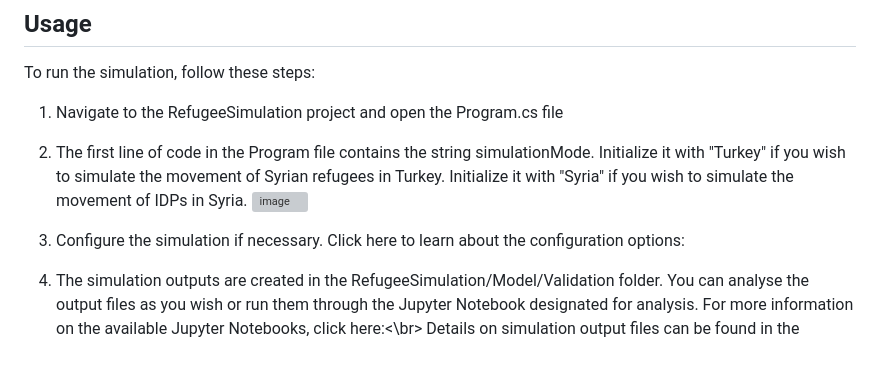
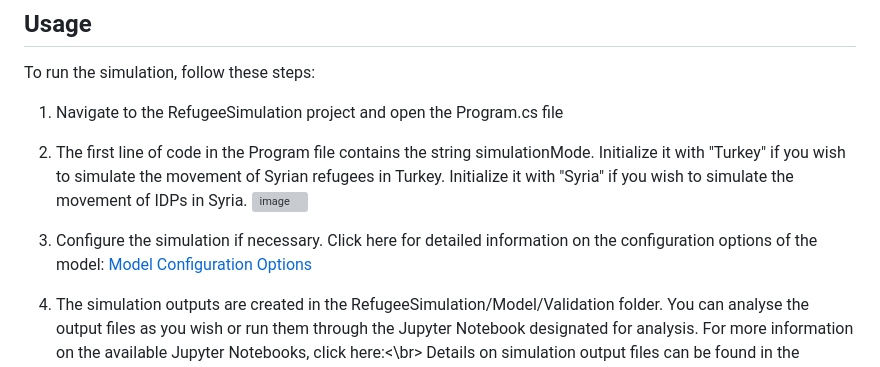
Before and after one commit to VRibeiro01/BA_V_Ribeiro, a Markdown page: README.md, the part around the change. GitHub-like rendering; grey boxes are pictures that could not be loaded.

```diff
--- a/README.md
+++ b/README.md
@@ -49,7 +49,7 @@ To run the simulation, follow these steps:
 2. The first line of code in the Program file contains the string simulationMode. Initialize it with "Turkey" if you wish to simulate the movement of Syrian refugees in Turkey. Initialize it with "Syria" if you wish to simulate the movement of IDPs in Syria.
  ![image](https://github.com/VRibeiro01/BA_V_Ribeiro/assets/103310770/ee6f0127-3a2c-4d35-b91c-fbb67aac32c2)
 
-3. Configure the simulation if necessary. Click here to learn about the configuration options:
+3. Configure the simulation if necessary. Click here for detailed information on the configuration options of the model: [Model Configuration Options](RefugeeSimulation/CONFIGURATION.md)
 4. The simulation outputs are created in the RefugeeSimulation/Model/Validation folder. You can analyse the output files as you wish or run them through the Jupyter Notebook designated for analysis.
    For more information on the available Jupyter Notebooks, click here:<\br>
    Details on simulation output files can be found in the following section.<\br>
```
